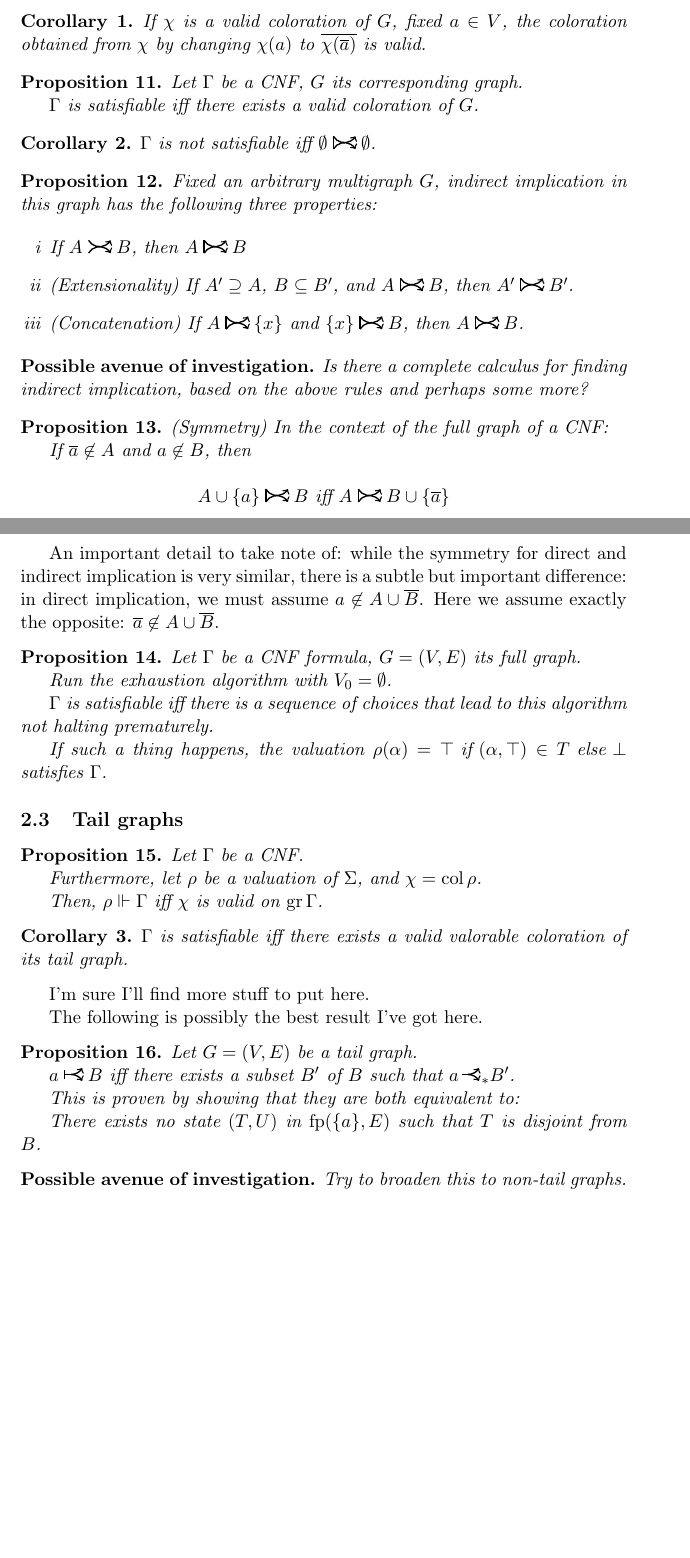
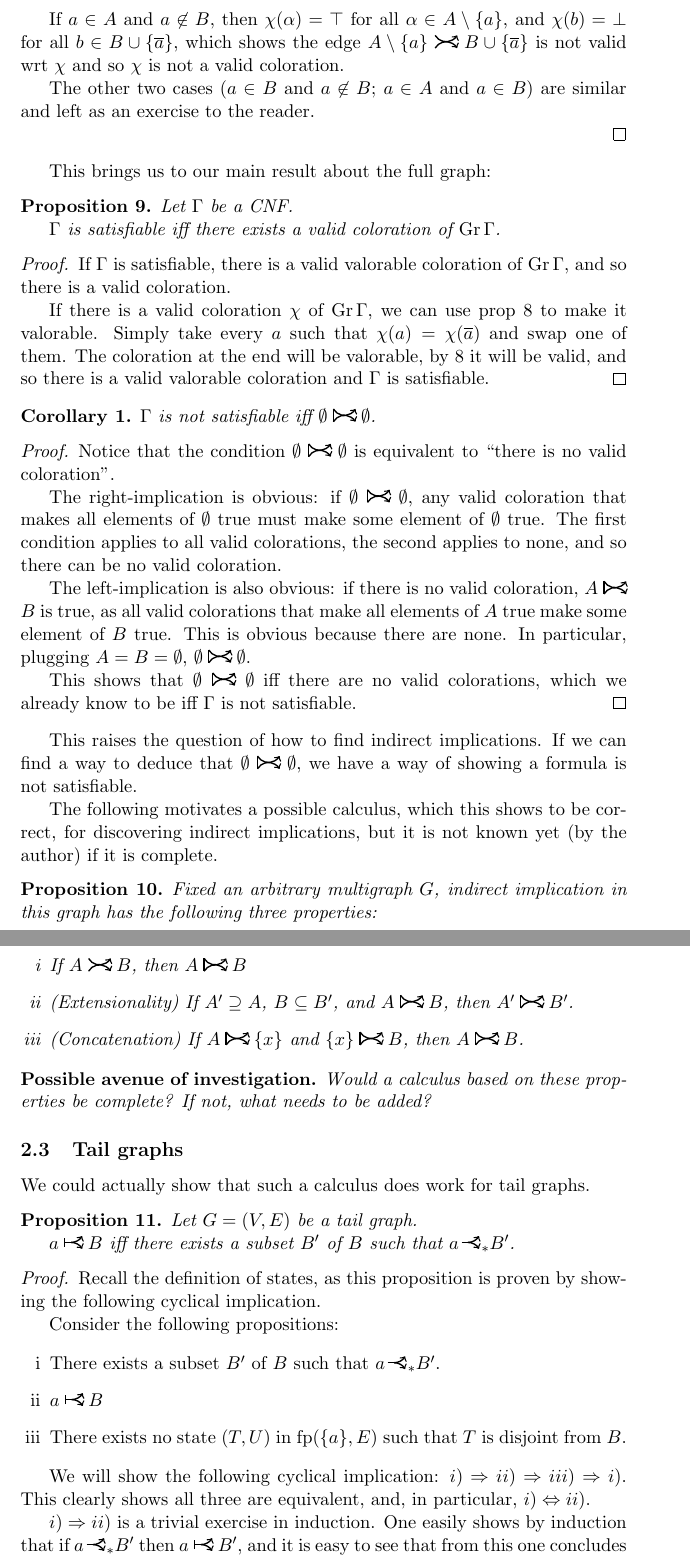
Before and after one commit to robly18/theorems, a LaTeX document (sat_multigraphs_report.tex): two parts of pages 8 and 9 of 10 before the commit and two parts of pages 9 and 10 of 11 after it, joined at a grey line, cut at the place of the change, the shorter picture padded with empty space. Compiled offline with pdfLaTeX.

Commit message:
added indirect impliation and a bunch of proofs

```diff
--- a/sat_multigraphs_report.tex
+++ b/sat_multigraphs_report.tex
@@ -368,5 +404,17 @@ If $a \not\in A$ and $\conj a \not\in B$, then $(A \cup \{a\}) \rightcurvearrow
+If $a \in A$ and $a \not \in B$, then $\chi(\alpha) = \top$ for all $\alpha \in A \setminus \{a\}$, and $\chi(b) = \bot$ for all $b \in B \cup \{\conj a\}$, which shows the edge $A \setminus \{a\} \rightcurvearrow B \cup \{\conj a\}$ is not valid wrt $\chi$ and so $\chi$ is not a valid coloration.
+
+The other two cases ($a \in B$ and $a \not \in B$; $a \in A$ and $a \in B$) are similar and left as an exercise to the reader.
+
+%todo maybe this could be improves
+\end{proof}
+
+This brings us to our main result about the full graph:
 
 \begin{prop}
-If $\chi$ is a valid coloration of a graph $G$, its restriction to $V \setminus \{a\}$ is a valid coloration of $G_{\setminus a}$.
+Let $\Gamma$ be a CNF.
+
+$\Gamma$ is satisfiable iff there exists a valid coloration of $\Gr \Gamma$.
 \end{prop}
 
+\begin{proof}
+If $\Gamma$ is satisfiable, there is a valid valorable coloration of $\Gr \Gamma$, and so there is a valid coloration.
@@ -376,17 +421,24 @@ Let $\Gamma$ be a CNF, $G$ its graph, and suppose $\chi$ is a valid coloration o
 
-\begin{corollary} \label{swapvalue}
-If $\chi$ is a valid coloration of $G$, fixed $a \in V$, the coloration obtained from $\chi$ by changing $\chi(a)$ to $\conj{\chi(\conj a)}$ is valid.
-\end{corollary}
-
-\begin{prop}
-Let $\Gamma$ be a CNF, $G$ its corresponding graph.
-
-$\Gamma$ is satisfiable iff there exists a valid coloration of $G$.
-\end{prop}
+If there is a valid coloration $\chi$ of $\Gr \Gamma$, we can use prop \ref{swapvalue} to make it valorable. Simply take every $a$ such that $\chi(a) = \chi(\conj a)$ and swap one of them. The coloration at the end will be valorable, by \ref{swapvalue} it will be valid, and so there is a valid valorable coloration and $\Gamma$ is satisfiable.
+\end{proof}
 
 \begin{corollary}
 $\Gamma$ is not satisfiable iff $\emptyset \Rightcurvearrow \emptyset$.
 \end{corollary}
+
+\begin{proof}
+Notice that the condition $\emptyset \Rightcurvearrow \emptyset$ is equivalent to ``there is no valid coloration''.
+
+The right-implication is obvious: if $\emptyset \Rightcurvearrow \emptyset$, any valid coloration that makes all elements of $\emptyset$ true must make some element of $\emptyset$ true. The first condition applies to all valid colorations, the second applies to none, and so there can be no valid coloration.
+
+The left-implication is also obvious: if there is no valid coloration, $A \Rightcurvearrow B$ is true, as all valid colorations that make all elements of $A$ true make some element of $B$ true. This is obvious because there are none. In particular, plugging $A = B = \emptyset$, $\emptyset \Rightcurvearrow \emptyset$.
+
+This shows that $\emptyset \Rightcurvearrow \emptyset$ iff there are no valid colorations, which we already know to be iff $\Gamma$ is not satisfiable.
+\end{proof}
+
+This raises the question of how to find indirect implications. If we can find a way to deduce that $\emptyset \Rightcurvearrow \emptyset$, we have a way of showing a formula is not satisfiable.
+
+The following motivates a possible calculus, which this shows to be correct, for discovering indirect implications, but it is not known yet (by the author) if it is complete.
 
 \begin{prop}
 Fixed an arbitrary multigraph $G$, indirect implication in this graph has the following three properties:
@@ -399,60 +451,36 @@ Fixed an arbitrary multigraph $G$, indirect implication in this graph has the fo
 \end{prop}
 
 \begin{av}
-Is there a complete calculus for finding indirect implication, based on the above rules and perhaps some more?
+Would a calculus based on these properties be complete? If not, what needs to be added?
 \end{av}
-
-\begin{prop} (Symmetry)
-In the context of the full graph of a CNF:
-
-If $\conj a \not \in A$ and $a \not \in B$, then
-
-\[ A \cup \{a\} \Rightcurvearrow B \text{ iff } A \Rightcurvearrow B \cup \{\conj a\} \]
-\end{prop}
-
-An important detail to take note of: while the symmetry for direct and indirect implication is very similar, there is a subtle but important difference: in direct implication, we must assume $a \not \in A \cup \conj B$. Here we assume exactly the opposite: $\conj a \not \in A \cup \conj B$.
-
-\begin{prop}
-Let $\Gamma$ be a CNF formula, $G = (V, E)$ its full graph.
-
-Run the exhaustion algorithm with $V_0 = \emptyset$.
-
-$\Gamma$ is satisfiable iff there is a sequence of choices that lead to this algorithm not halting prematurely.
-
-If such a thing happens, the valuation $\rho(\alpha) = \top \text{ if } (\alpha, \top) \in T \text { else } \bot$ satisfies $\Gamma$.
-\end{prop}
 
 \subsection{Tail graphs}
 
-\begin{prop}
-Let $\Gamma$ be a CNF.
-
-Furthermore, let $\rho$ be a valuation of $\Sigma$, and $\chi = \col \rho$.
-
-Then, $\rho \sat \Gamma$ iff $\chi$ is valid on $\gr \Gamma$.
-\end{prop}
-
-\begin{corollary}
-$\Gamma$ is satisfiable iff there exists a valid valorable coloration of its tail graph.
-\end{corollary}
-
-I'm sure I'll find more stuff to put here.
-
-The following is possibly the best result I've got here.
+We could actually show that such a calculus does work for tail graphs.
 
 \begin{prop}
 Let $G = (V,E)$ be a tail graph.
 
 $a \Rightcurveor B$ iff there exists a subset $B'$ of $B$ such that $a \rightcurveor_* B'$.
-
-This is proven by showing that they are both equivalent to:
-
-There exists no state $(T,U)$ in $\fp (\{a\}, E)$ such that $T$ is disjoint from $B$.
 \end{prop}
 
-\begin{av}
-Try to broaden this to non-tail graphs.
-\end{av}
+\begin{proof}
+Recall the definition of states, as this proposition is proven by showing the following cyclical implication.
+
+Consider the following propositions:
+
+\begin{enumerate}[i]
+\item There exists a subset $B'$ of $B$ such that $a \rightcurveor_* B'$.
+\item $a \Rightcurveor B$
+\item There exists no state $(T,U)$ in $\fp (\{a\}, E)$ such that $T$ is disjoint from $B$.
+\end{enumerate}
+
+We will show the following cyclical implication: $i) \Rightarrow ii) \Rightarrow iii) \Rightarrow i)$. This clearly shows all three are equivalent, and, in particular, $i) \Leftrightarrow ii)$.
+
+$i) \Rightarrow ii)$ is a trivial exercise in induction. One easily shows by induction that if $a \rightcurveor_* B'$ then $a \Rightcurveor B'$, and it is easy to see that from this one concludes $a \Rightcurveor B$.
+
+TODO
+\end{proof}
 
 \subsubsection{2-CNF}
 
```
Also changed, not shown: sat_multigraphs_report.tex (57 more changed lines).
